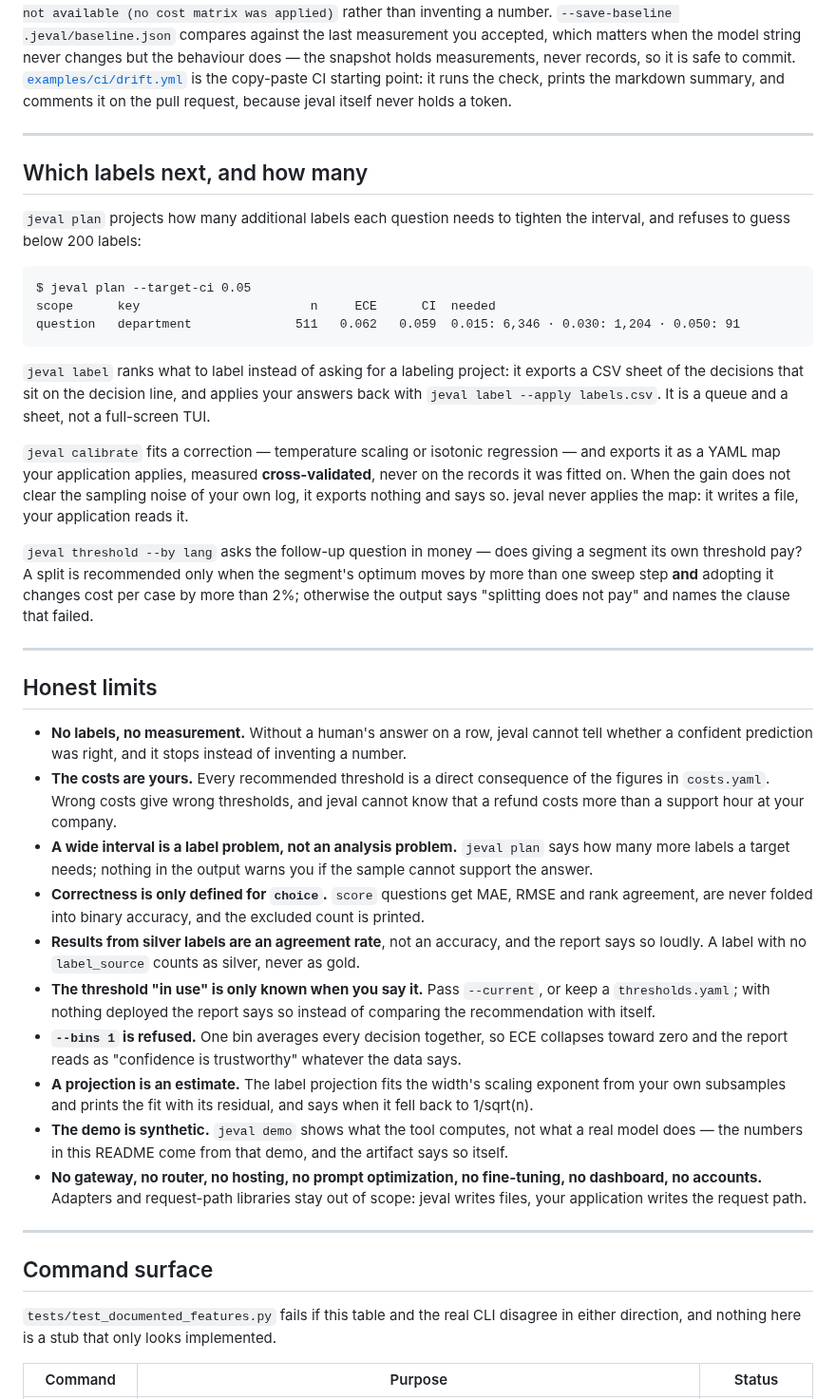
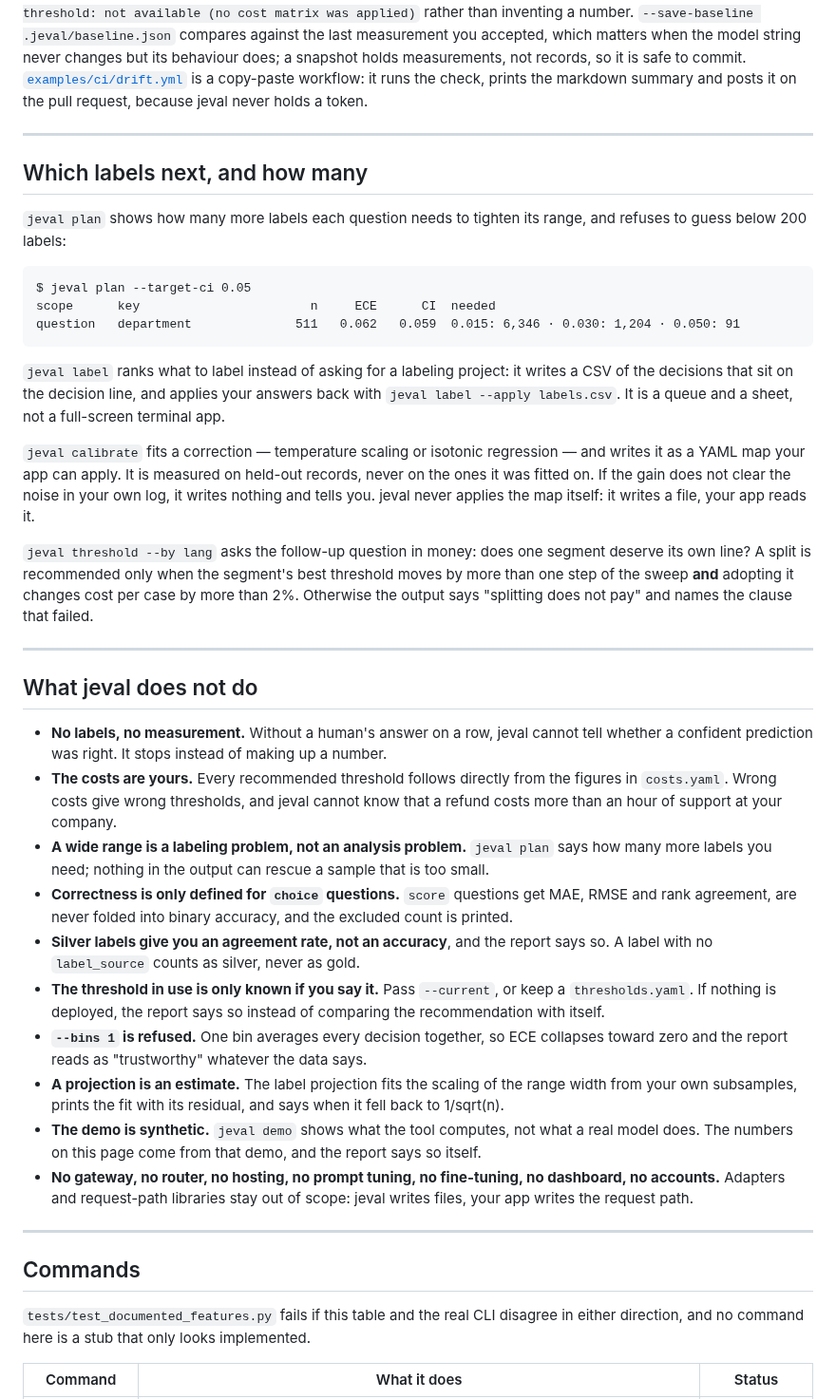
Before and after one commit to rlaope/jeval, a Markdown page: README.md, the part around one of its changes. Shown at 95% size. Rendered like a GitHub page.

````diff
--- a/README.md
+++ b/README.md
@@ -262,16 +282,16 @@ The threshold line appears only when a cost matrix is present; with no costs the
 `recommended threshold: not available (no cost matrix was applied)` rather than inventing a number.
 `--save-baseline .jeval/baseline.json` compares against the last measurement you accepted, which
-matters when the model string never changes but the behaviour does — the snapshot holds measurements,
-never records, so it is safe to commit. [`examples/ci/drift.yml`](examples/ci/drift.yml) is the
-copy-paste CI starting point: it runs the check, prints the markdown summary, and comments it on the
-pull request, because jeval itself never holds a token.
+matters when the model string never changes but its behaviour does; a snapshot holds measurements,
+not records, so it is safe to commit. [`examples/ci/drift.yml`](examples/ci/drift.yml) is a
+copy-paste workflow: it runs the check, prints the markdown summary and posts it on the pull request,
+because jeval never holds a token.
 
 ---
 
 ## Which labels next, and how many
 
-`jeval plan` projects how many additional labels each question needs to tighten the interval, and
-refuses to guess below 200 labels:
+`jeval plan` shows how many more labels each question needs to tighten its range, and refuses to
+guess below 200 labels:
 
 ```
 $ jeval plan --target-ci 0.05
@@ -279,54 +299,53 @@ scope      key                       n     ECE      CI  needed
 question   department              511   0.062   0.059  0.015: 6,346 · 0.030: 1,204 · 0.050: 91
 ```
 
-`jeval label` ranks what to label instead of asking for a labeling project: it exports a CSV sheet
-of the decisions that sit on the decision line, and applies your answers back with
-`jeval label --apply labels.csv`. It is a queue and a sheet, not a full-screen TUI.
+`jeval label` ranks what to label instead of asking for a labeling project: it writes a CSV of the
+decisions that sit on the decision line, and applies your answers back with
+`jeval label --apply labels.csv`. It is a queue and a sheet, not a full-screen terminal app.
 
-`jeval calibrate` fits a correction — temperature scaling or isotonic regression — and exports it as
-a YAML map your application applies, measured **cross-validated**, never on the records it was fitted
-on. When the gain does not clear the sampling noise of your own log, it exports nothing and says so.
-jeval never applies the map: it writes a file, your application reads it.
+`jeval calibrate` fits a correction — temperature scaling or isotonic regression — and writes it as a
+YAML map your app can apply. It is measured on held-out records, never on the ones it was fitted on.
+If the gain does not clear the noise in your own log, it writes nothing and tells you. jeval never
+applies the map itself: it writes a file, your app reads it.
 
-`jeval threshold --by lang` asks the follow-up question in money — does giving a segment its own
-threshold pay? A split is recommended only when the segment's optimum moves by more than one sweep
-step **and** adopting it changes cost per case by more than 2%; otherwise the output says "splitting
-does not pay" and names the clause that failed.
+`jeval threshold --by lang` asks the follow-up question in money: does one segment deserve its own
+line? A split is recommended only when the segment's best threshold moves by more than one step of
+the sweep **and** adopting it changes cost per case by more than 2%. Otherwise the output says
+"splitting does not pay" and names the clause that failed.
 
 ---
 
-## Honest limits
+## What jeval does not do
 
 * **No labels, no measurement.** Without a human's answer on a row, jeval cannot tell whether a
-  confident prediction was right, and it stops instead of inventing a number.
-* **The costs are yours.** Every recommended threshold is a direct consequence of the figures in
-  `costs.yaml`. Wrong costs give wrong thresholds, and jeval cannot know that a refund costs more
-  than a support hour at your company.
-* **A wide interval is a label problem, not an analysis problem.** `jeval plan` says how many more
-  labels a target needs; nothing in the output warns you if the sample cannot support the answer.
-* **Correctness is only defined for `choice`.** `score` questions get MAE, RMSE and rank agreement,
-  are never folded into binary accuracy, and the excluded count is printed.
-* **Results from silver labels are an agreement rate**, not an accuracy, and the report says so
-  loudly. A label with no `label_source` counts as silver, never as gold.
-* **The threshold "in use" is only known when you say it.** Pass `--current`, or keep a
-  `thresholds.yaml`; with nothing deployed the report says so instead of comparing the recommendation
-  with itself.
+  confident prediction was right. It stops instead of making up a number.
+* **The costs are yours.** Every recommended threshold follows directly from the figures in
+  `costs.yaml`. Wrong costs give wrong thresholds, and jeval cannot know that a refund costs more than
+  an hour of support at your company.
+* **A wide range is a labeling problem, not an analysis problem.** `jeval plan` says how many more
+  labels you need; nothing in the output can rescue a sample that is too small.
+* **Correctness is only defined for `choice` questions.** `score` questions get MAE, RMSE and rank
+  agreement, are never folded into binary accuracy, and the excluded count is printed.
+* **Silver labels give you an agreement rate, not an accuracy**, and the report says so. A label with
+  no `label_source` counts as silver, never as gold.
+* **The threshold in use is only known if you say it.** Pass `--current`, or keep a `thresholds.yaml`.
+  If nothing is deployed, the report says so instead of comparing the recommendation with itself.
 * **`--bins 1` is refused.** One bin averages every decision together, so ECE collapses toward zero
-  and the report reads as "confidence is trustworthy" whatever the data says.
-* **A projection is an estimate.** The label projection fits the width's scaling exponent from your
-  own subsamples and prints the fit with its residual, and says when it fell back to 1/sqrt(n).
-* **The demo is synthetic.** `jeval demo` shows what the tool computes, not what a real model does —
-  the numbers in this README come from that demo, and the artifact says so itself.
-* **No gateway, no router, no hosting, no prompt optimization, no fine-tuning, no dashboard, no
-  accounts.** Adapters and request-path libraries stay out of scope: jeval writes files, your
-  application writes the request path.
+  and the report reads as "trustworthy" whatever the data says.
+* **A projection is an estimate.** The label projection fits the scaling of the range width from your
+  own subsamples, prints the fit with its residual, and says when it fell back to 1/sqrt(n).
+* **The demo is synthetic.** `jeval demo` shows what the tool computes, not what a real model does.
+  The numbers on this page come from that demo, and the report says so itself.
+* **No gateway, no router, no hosting, no prompt tuning, no fine-tuning, no dashboard, no accounts.**
+  Adapters and request-path libraries stay out of scope: jeval writes files, your app writes the
+  request path.
 
 ---
 
-## Command surface
+## Commands
 
 `tests/test_documented_features.py` fails if this table and the real CLI disagree in either
-direction, and nothing here is a stub that only looks implemented.
+direction, and no command here is a stub that only looks implemented.
 
-| Command | Purpose | Status |
+| Command | What it does | Status |
 | --- | --- | --- |
````
Also changed, not shown: other parts of README.md (+149 -129 lines), docs/instrumenting-a-service.md (+10 -11 lines), docs/report-cost.png (deleted), docs/report-impact.png (added), docs/report-reliability.png (added), docs/report-segments.png (added), docs/report-verdict.png.
